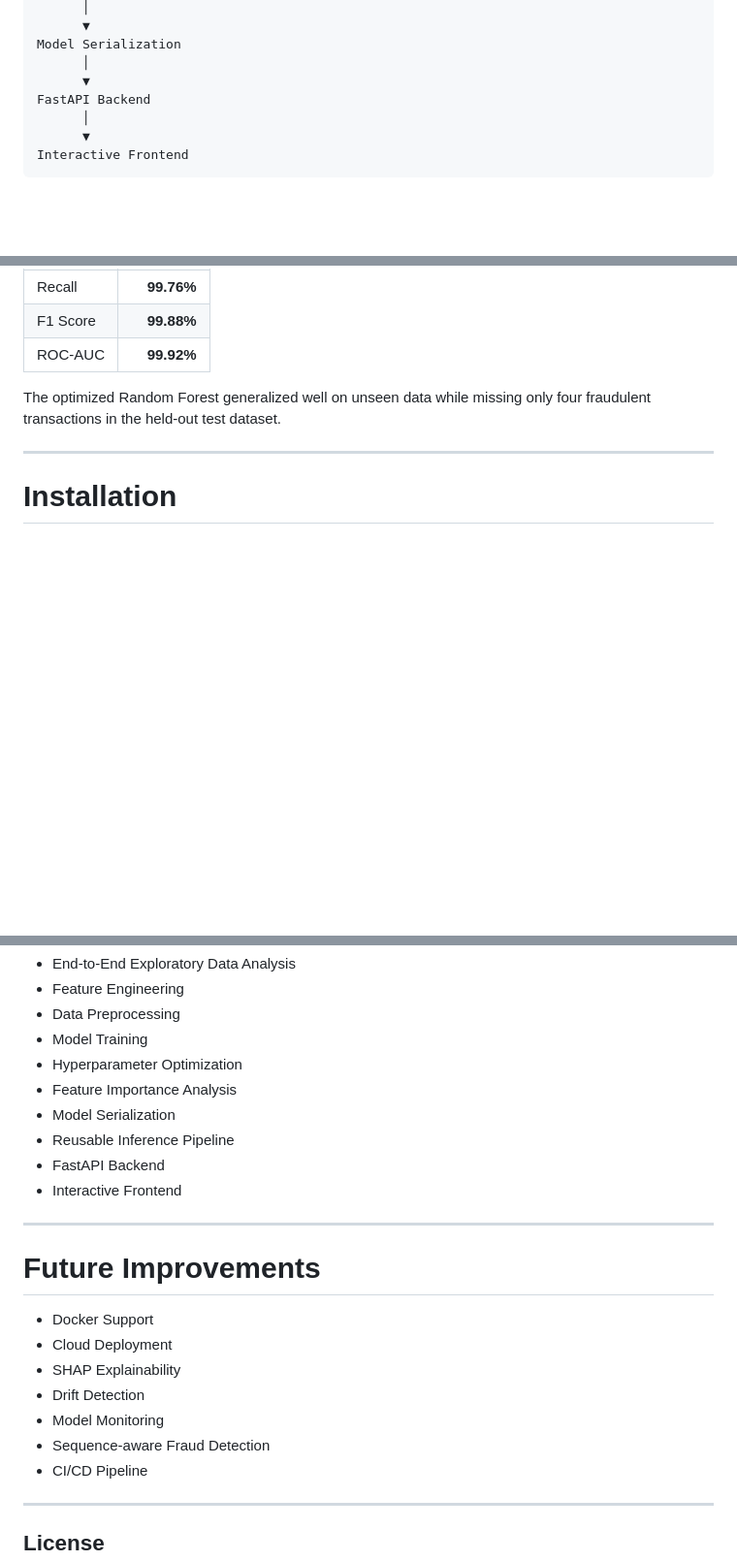
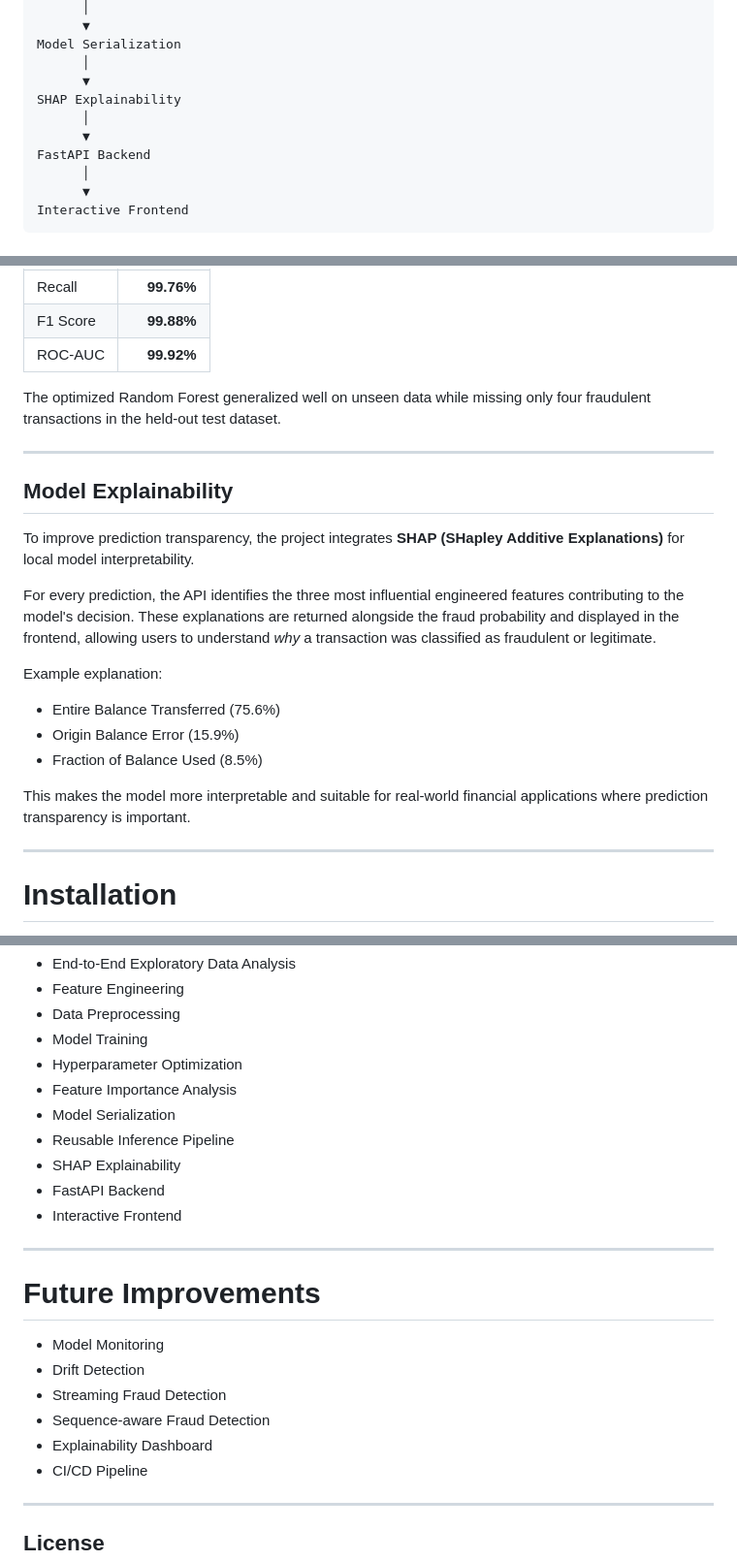
Before and after one commit to tanyasheru23/Fraud-Detection-System, a Markdown page: README.md, 3 parts joined by grey strips. Shown at 97% size. Drawn GitHub-style; blank space fills up the shorter version.

Commit message:
Enhance README with SHAP explainability and examples
Added SHAP explainability section to enhance model transparency and included example explanations for predictions. Updated images for legitimate and fraud transactions.

```diff
--- a/README.md
+++ b/README.md
@@ -104,6 +104,9 @@ Random Forest
 Model Serialization
       │
       ▼
+SHAP Explainability
+      │
+      ▼
 FastAPI Backend
       │
       ▼
@@ -149,6 +152,22 @@ These engineered features significantly improved fraud detection performance ove
 | ROC-AUC | **99.92%** |
 
 The optimized Random Forest generalized well on unseen data while missing only four fraudulent transactions in the held-out test dataset.
+
+---
+
+## Model Explainability
+
+To improve prediction transparency, the project integrates **SHAP (SHapley Additive Explanations)** for local model interpretability.
+
+For every prediction, the API identifies the three most influential engineered features contributing to the model's decision. These explanations are returned alongside the fraud probability and displayed in the frontend, allowing users to understand *why* a transaction was classified as fraudulent or legitimate.
+
+Example explanation:
+
+- Entire Balance Transferred (75.6%)
+- Origin Balance Error (15.9%)
+- Fraction of Balance Used (8.5%)
+
+This makes the model more interpretable and suitable for real-world financial applications where prediction transparency is important.
 
 ---
 
@@ -315,6 +337,7 @@ http://127.0.0.1:8000/docs
 - Feature Importance Analysis
 - Model Serialization
 - Reusable Inference Pipeline
+- SHAP Explainability
 - FastAPI Backend
 - Interactive Frontend
 
@@ -322,12 +345,11 @@ http://127.0.0.1:8000/docs
 
 # Future Improvements
 
-- Docker Support
-- Cloud Deployment
-- SHAP Explainability
+- Model Monitoring
 - Drift Detection
-- Model Monitoring
+- Streaming Fraud Detection
 - Sequence-aware Fraud Detection
+- Explainability Dashboard
 - CI/CD Pipeline
 
 ---
```
Also changed, not shown: other parts of README.md (+7 -4 lines).
